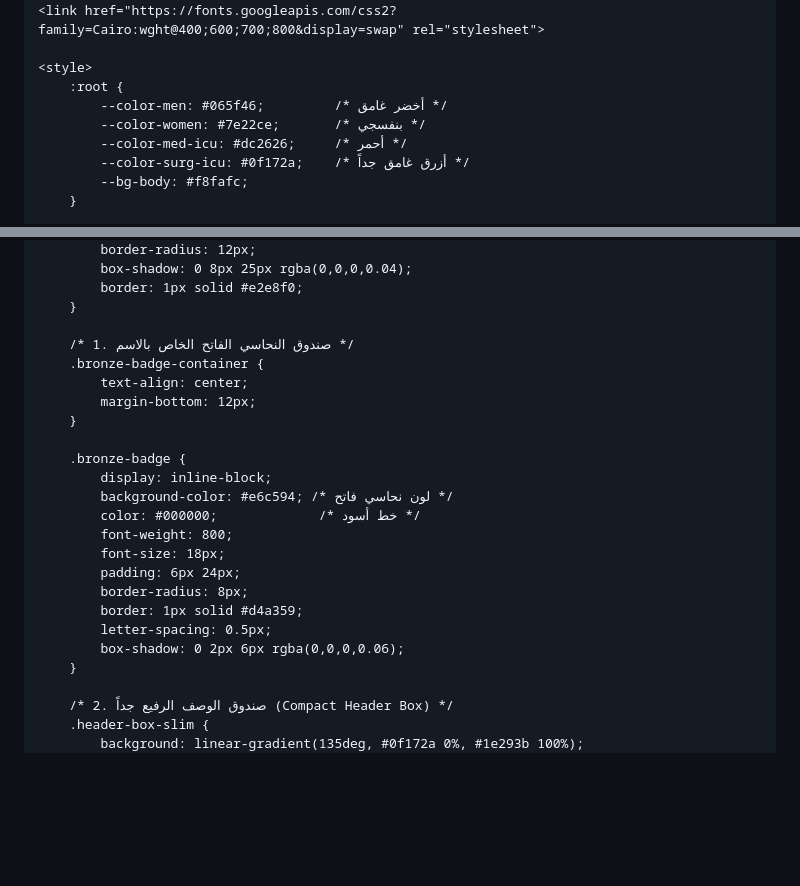
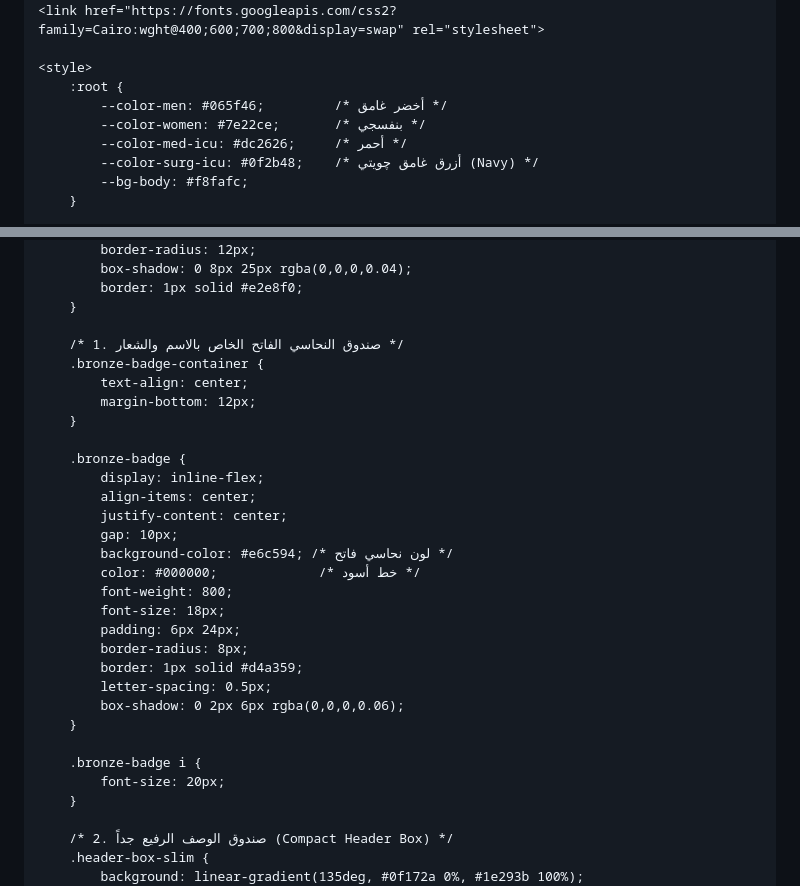
Before and after one commit to Mohammedjhm96/Patients-handover-map, a Markdown page: README.md, 2 parts joined by grey strips. Rendered like a GitHub page; blank space fills up the shorter version.

```diff
--- a/README.md
+++ b/README.md
@@ -3,7 +3,7 @@
 <head>
     <meta charset="UTF-8">
     <meta name="viewport" content="width=device-width, initial-scale=1.0">
-    <title>Patients-handover-map</title>
+    <title>Hospital Patients-handover-map</title>
 
     <!-- FontAwesome Icons & Google Fonts Cairo -->
     <link rel="stylesheet" href="https://cdnjs.cloudflare.com/ajax/libs/font-awesome/6.4.0/css/all.min.css">
@@ -14,7 +14,7 @@
             --color-men: #065f46;         /* أخضر غامق */
             --color-women: #7e22ce;       /* بنفسجي */
             --color-med-icu: #dc2626;     /* أحمر */
-            --color-surg-icu: #0f172a;    /* أزرق غامق جداً */
+            --color-surg-icu: #0f2b48;    /* أزرق غامق چويتي (Navy) */
             --bg-body: #f8fafc;
         }
 
@@ -158,14 +158,17 @@
             border: 1px solid #e2e8f0;
         }
 
-        /* 1. صندوق النحاسي الفاتح الخاص بالاسم */
+        /* 1. صندوق النحاسي الفاتح الخاص بالاسم والشعار */
         .bronze-badge-container {
             text-align: center;
             margin-bottom: 12px;
         }
 
         .bronze-badge {
-            display: inline-block;
+            display: inline-flex;
+            align-items: center;
+            justify-content: center;
+            gap: 10px;
             background-color: #e6c594; /* لون نحاسي فاتح */
             color: #000000;             /* خط أسود */
             font-weight: 800;
@@ -175,6 +178,10 @@
             border: 1px solid #d4a359;
             letter-spacing: 0.5px;
             box-shadow: 0 2px 6px rgba(0,0,0,0.06);
+        }
+
+        .bronze-badge i {
+            font-size: 20px;
         }
 
         /* 2. صندوق الوصف الرفيع جداً (Compact Header Box) */
```
Also changed, not shown: other parts of README.md (+5 -3 lines).
